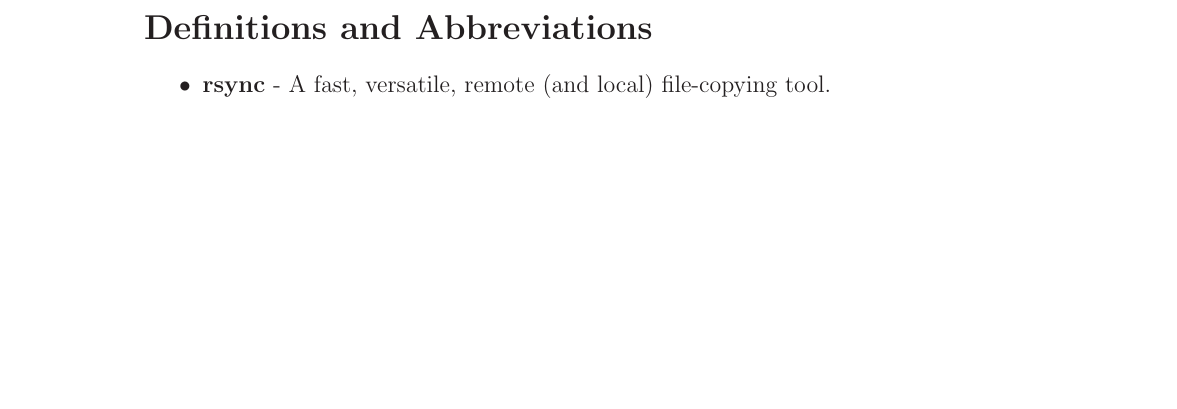
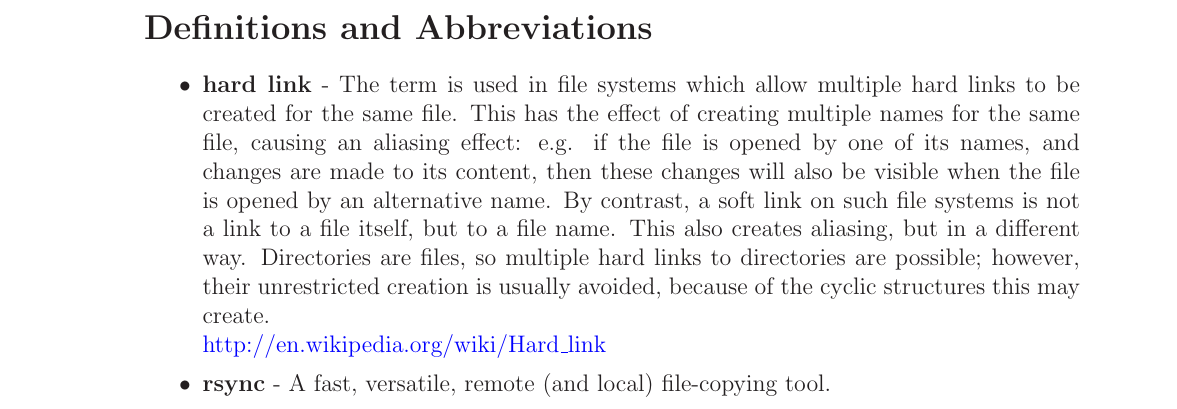
Before and after one commit to marcilr/backup-tex, a LaTeX paper (backup.tex): part of page 4 of 10, cut so that both start at the same text, the shorter picture padded with empty space. Compiled offline with LaTeX, dvips and Ghostscript.

Commit message:
Added hard links to glossary.

```diff
--- a/backup.tex
+++ b/backup.tex
@@ -183,6 +183,16 @@ pdfkeywords={backups, date-stamped, hard links, rsync}
 %% =============== List of Abbreviations ===============
 \section*{Definitions and Abbreviations}
 \begin{itemize*}
+  \item{\begin{bf}hard link\end{bf}} - The term is used in file systems which allow multiple hard
+    links to be created for the same file. This has the effect of creating multiple names for the
+    same file, causing an aliasing effect: e.g. if the file is opened by one of its names, and
+    changes are made to its content, then these changes will also be visible when the file is
+    opened by an alternative name.  By contrast, a soft link on such file systems is not a link to
+    a file itself, but to a file name. This also creates aliasing, but in a different way.
+    Directories are files, so multiple hard links to directories are possible; however, their
+    unrestricted creation is usually avoided, because of the cyclic structures this may create.\\
+    \href{http://en.wikipedia.org/wiki/Hard_link}{http://en.wikipedia.org/wiki/Hard\_link}
+
   \item{\begin{bf}rsync\end{bf}} - A fast, versatile, remote (and local) file-copying tool.
 \end{itemize*}
 
```
Also changed, not shown: backup.pdf.
